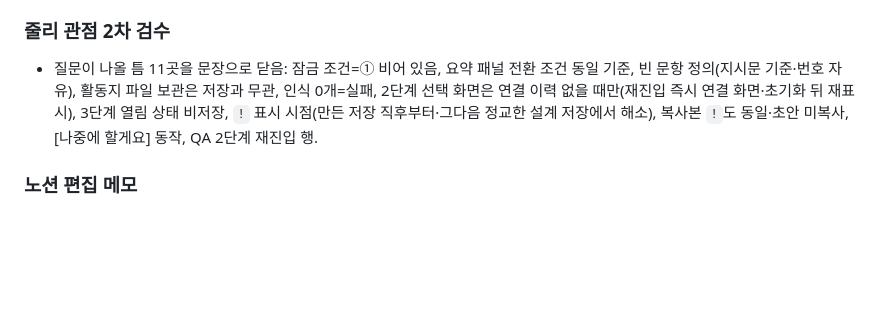
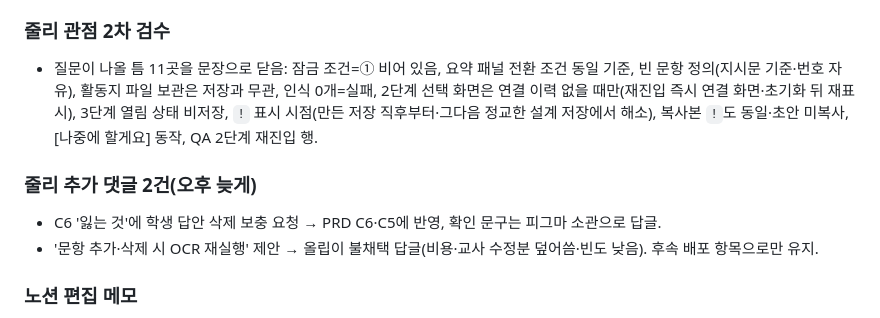
Before and after one commit to obkim-lgtm/hiai-mockup, a Markdown page: docs/sessions/2026-10-12.md, the part around the change. GitHub-like rendering; blank space fills up the shorter version.

Commit message:
docs: 줄리 OCR 재실행 제안 불채택 결정과 C6 학생 답안 보충 기록
Co-Authored-By: Claude Fable 5.1 <noreply@anthropic.com>
Claude-Session: https://claude.ai/code/session_01LuhNtiuMfDNQezxER9v1yA

```diff
--- a/docs/sessions/2026-10-12.md
+++ b/docs/sessions/2026-10-12.md
@@ -20,6 +20,10 @@
 ### 줄리 관점 2차 검수
 - 질문이 나올 틈 11곳을 문장으로 닫음: 잠금 조건=① 비어 있음, 요약 패널 전환 조건 동일 기준, 빈 문항 정의(지시문 기준·번호 자유), 활동지 파일 보관은 저장과 무관, 인식 0개=실패, 2단계 선택 화면은 연결 이력 없을 때만(재진입 즉시 연결 화면·초기화 뒤 재표시), 3단계 열림 상태 비저장, `!` 표시 시점(만든 저장 직후부터·그다음 정교한 설계 저장에서 해소), 복사본 `!`도 동일·초안 미복사, [나중에 할게요] 동작, QA 2단계 재진입 행.
 
+### 줄리 추가 댓글 2건(오후 늦게)
+- C6 '잃는 것'에 학생 답안 삭제 보충 요청 → PRD C6·C5에 반영, 확인 문구는 피그마 소관으로 답글.
+- '문항 추가·삭제 시 OCR 재실행' 제안 → 올립이 불채택 답글(비용·교사 수정분 덮어씀·빈도 낮음). 후속 배포 항목으로만 유지.
+
 ### 노션 편집 메모
 - update_content는 토글·번호 목록 안의 줄을 잘 못 찾는다. 표 셀·불릿 단위의 짧은 old_str이 안전. 긴 블록 교체는 섹션 단위 old_str로 한 번에.
 - 사용자가 동시에 편집 중이면 대조 문자열이 어긋난다 → 재조회 후 diff로 확인하고 다시 보낼 것.
```
Also changed, not shown: docs/precise-design.md (+1 -0 lines).
